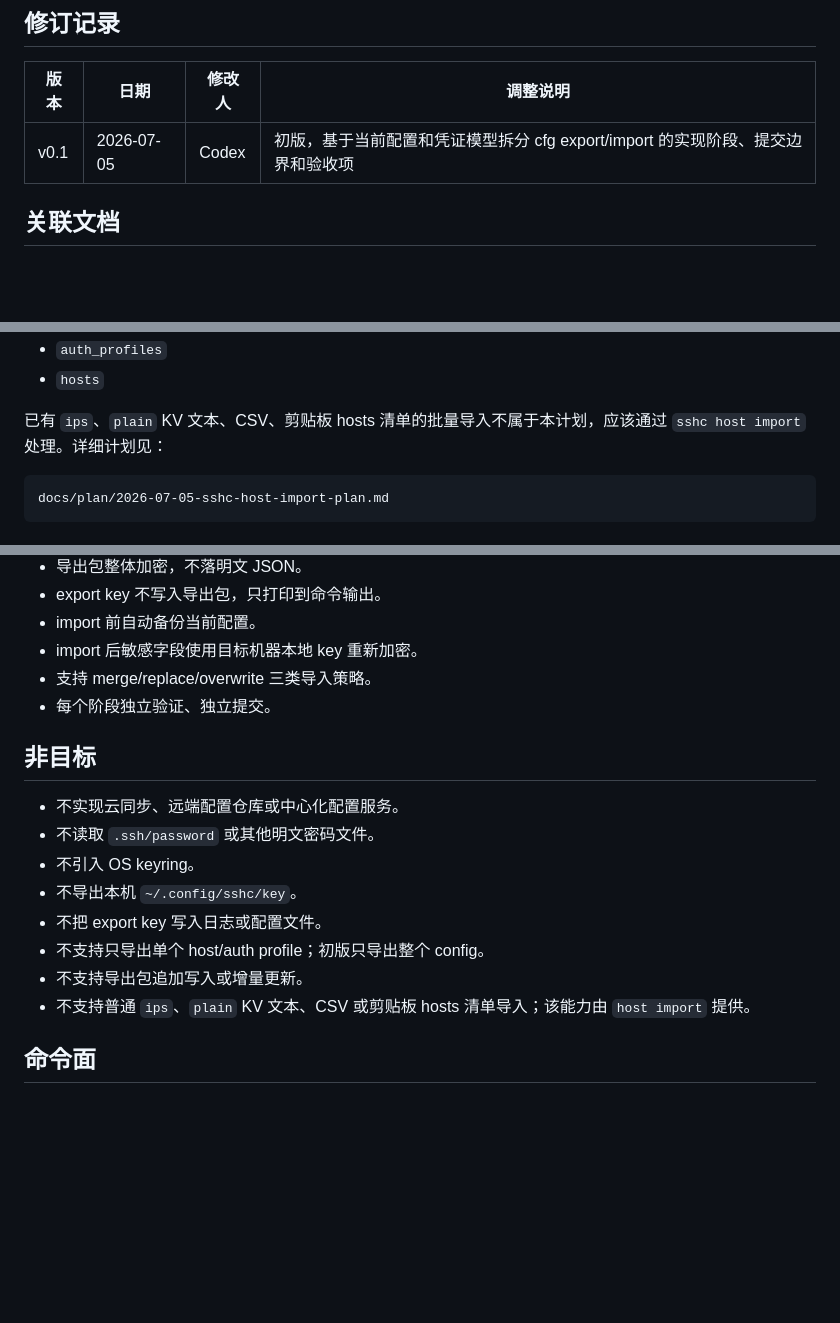
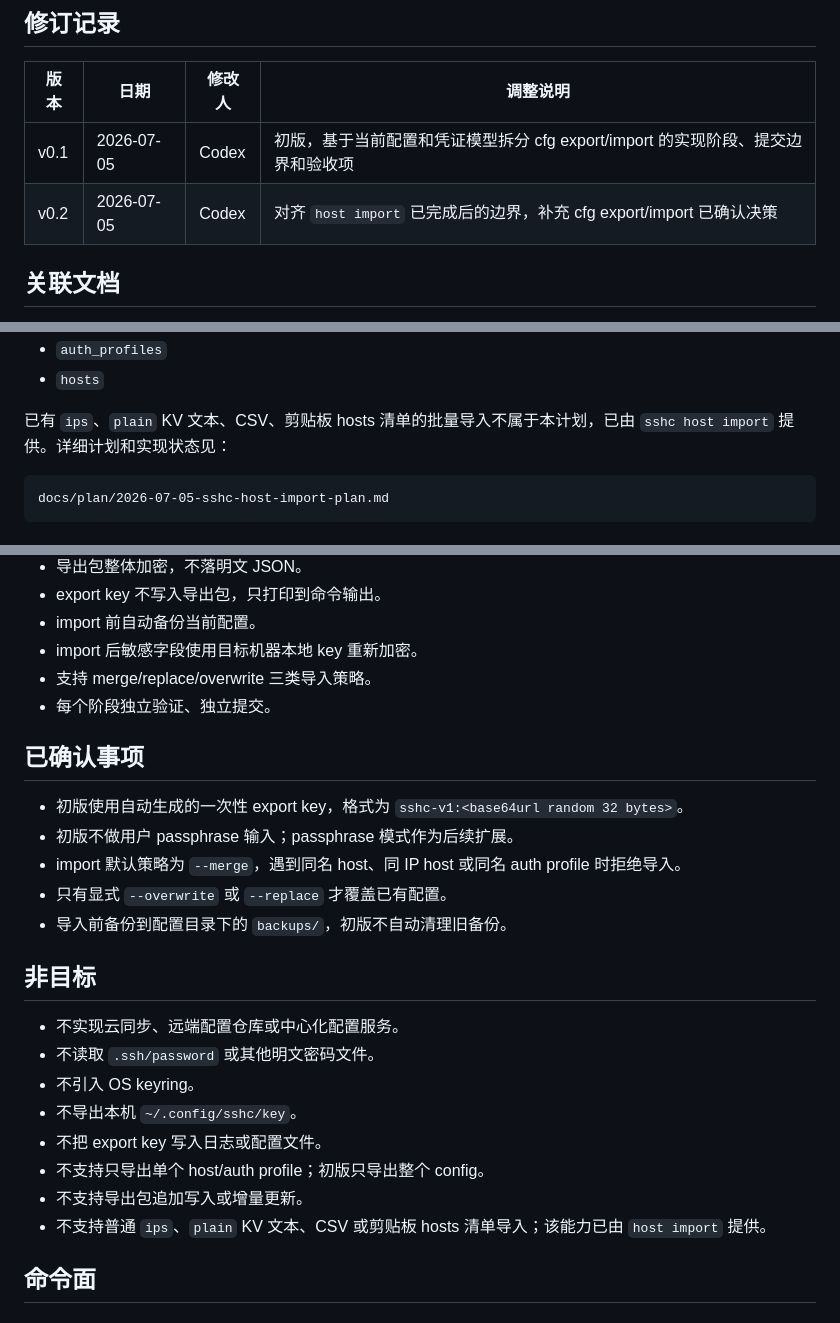
Before and after one commit to inhere/sshc, a Markdown page: docs/plan/2026-07-05-sshc-config-export-import-plan.md, 3 parts joined by grey strips. GitHub-like rendering; blank space fills up the shorter version.

Commit message:
docs: align config import plan

````diff
--- a/docs/plan/2026-07-05-sshc-config-export-import-plan.md
+++ b/docs/plan/2026-07-05-sshc-config-export-import-plan.md
@@ -5,6 +5,7 @@
 | 版本 | 日期 | 修改人 | 调整说明 |
 | --- | --- | --- | --- |
 | v0.1 | 2026-07-05 | Codex | 初版，基于当前配置和凭证模型拆分 cfg export/import 的实现阶段、提交边界和验收项 |
+| v0.2 | 2026-07-05 | Codex | 对齐 `host import` 已完成后的边界，补充 cfg export/import 已确认决策 |
 
 ## 关联文档
 
@@ -42,8 +43,8 @@
 - `auth_profiles`
 - `hosts`
 
-已有 `ips`、`plain` KV 文本、CSV、剪贴板 hosts 清单的批量导入不属于本计划，应该通过
-`sshc host import` 处理。详细计划见：
+已有 `ips`、`plain` KV 文本、CSV、剪贴板 hosts 清单的批量导入不属于本计划，已由
+`sshc host import` 提供。详细计划和实现状态见：
 
 ```text
 docs/plan/2026-07-05-sshc-host-import-plan.md
@@ -61,6 +62,14 @@ docs/plan/2026-07-05-sshc-host-import-plan.md
 - 支持 merge/replace/overwrite 三类导入策略。
 - 每个阶段独立验证、独立提交。
 
+## 已确认事项
+
+- 初版使用自动生成的一次性 export key，格式为 `sshc-v1:<base64url random 32 bytes>`。
+- 初版不做用户 passphrase 输入；passphrase 模式作为后续扩展。
+- import 默认策略为 `--merge`，遇到同名 host、同 IP host 或同名 auth profile 时拒绝导入。
+- 只有显式 `--overwrite` 或 `--replace` 才覆盖已有配置。
+- 导入前备份到配置目录下的 `backups/`，初版不自动清理旧备份。
+
 ## 非目标
 
 - 不实现云同步、远端配置仓库或中心化配置服务。
@@ -70,7 +79,7 @@ docs/plan/2026-07-05-sshc-host-import-plan.md
 - 不把 export key 写入日志或配置文件。
 - 不支持只导出单个 host/auth profile；初版只导出整个 config。
 - 不支持导出包追加写入或增量更新。
-- 不支持普通 `ips`、`plain` KV 文本、CSV 或剪贴板 hosts 清单导入；该能力由 `host import` 提供。
+- 不支持普通 `ips`、`plain` KV 文本、CSV 或剪贴板 hosts 清单导入；该能力已由 `host import` 提供。
 
 ## 命令面
 
````
Also changed, not shown: other parts of docs/plan/2026-07-05-sshc-config-export-import-plan.md (+1 -0 lines), docs/2026-07-04-sshc-next-features-design.md (+9 -8 lines), docs/TODO.md (+4 -3 lines).
